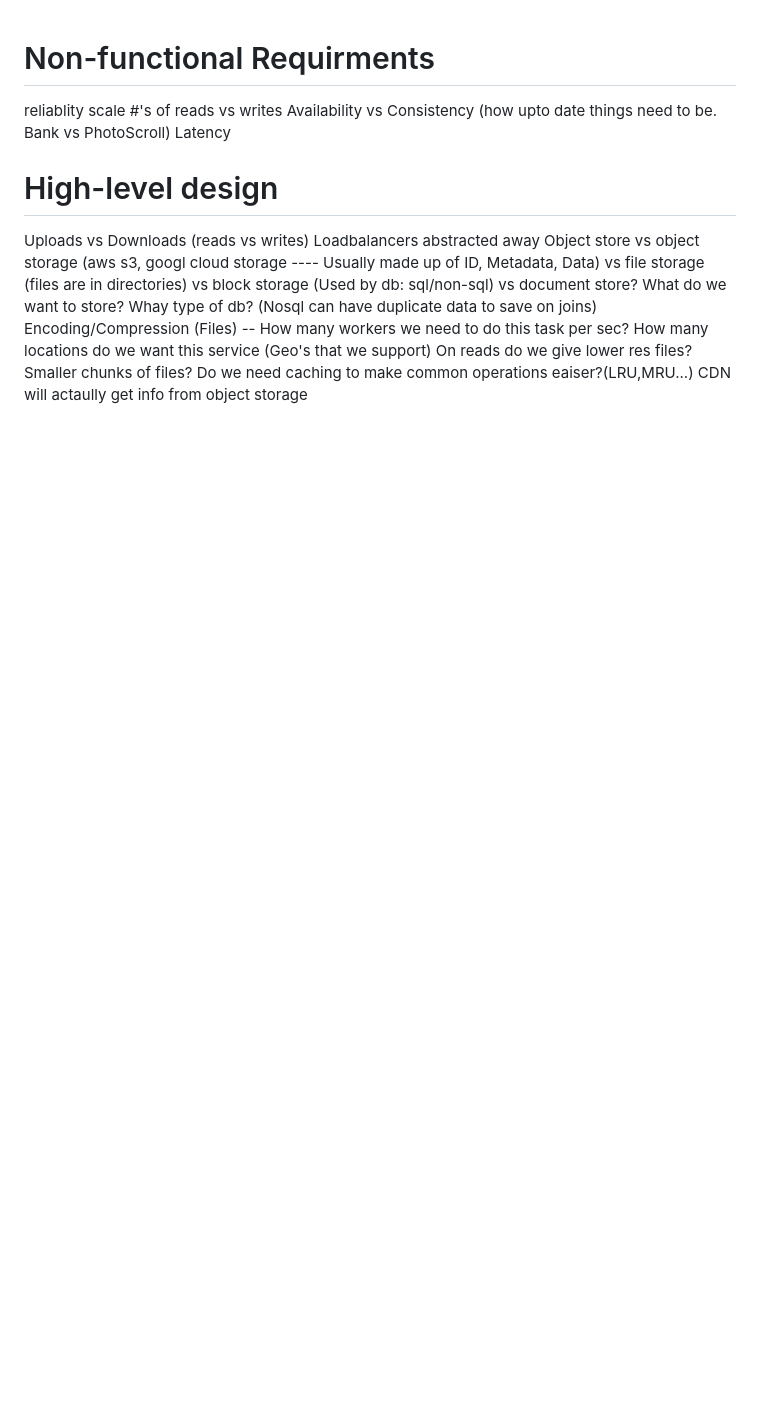
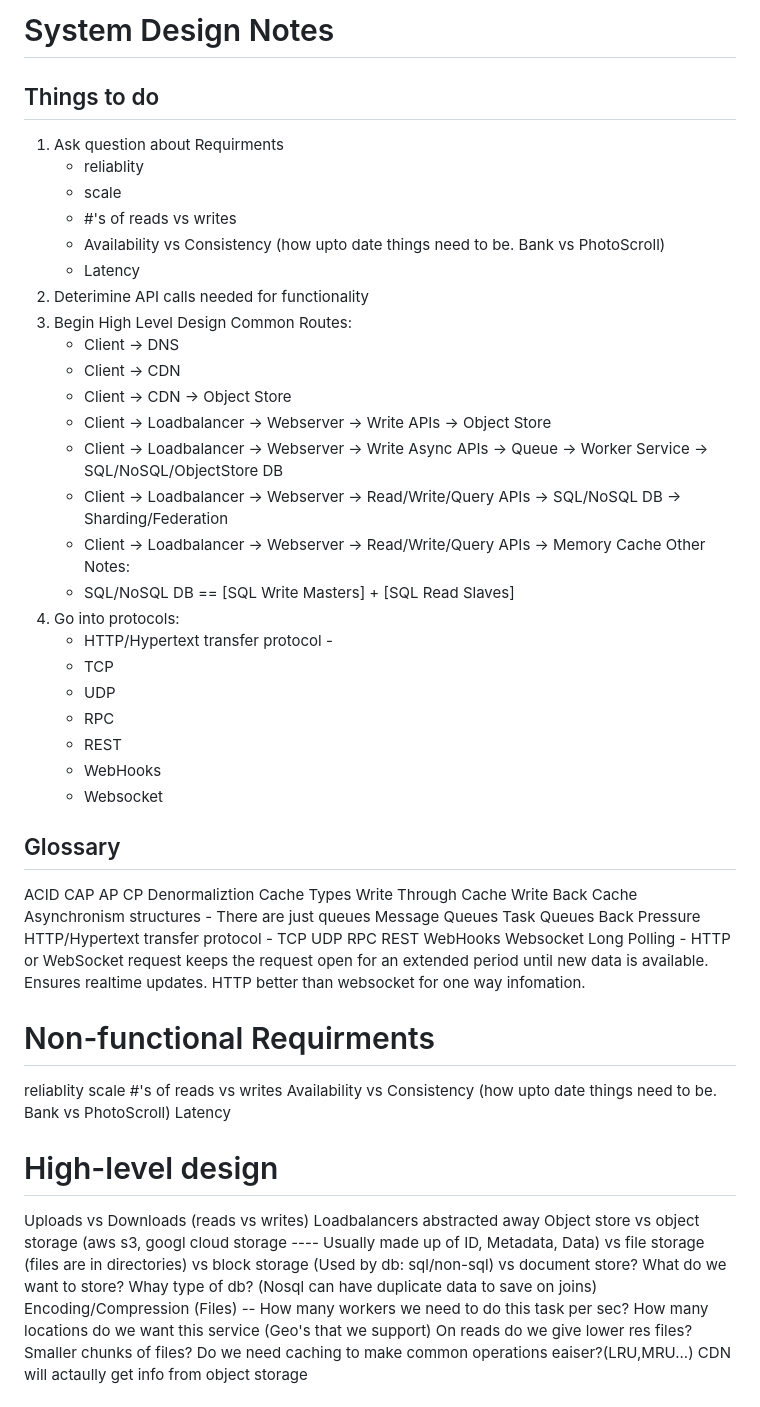
Before and after one commit to aliunwala/personal-cheat-sheets, a Markdown page: javascript/05_systemDesignNotes.md, the part around the change. Rendered like a GitHub page; blank space fills up the shorter version.

Commit message:
Sys design testing

```diff
--- a/javascript/05_systemDesignNotes.md
+++ b/javascript/05_systemDesignNotes.md
@@ -1,3 +1,57 @@
+# System Design Notes
+
+## Things to do
+
+1. Ask question about Requirments
+   - reliablity
+   - scale
+   - #'s of reads vs writes
+   - Availability vs Consistency (how upto date things need to be. Bank vs PhotoScroll)
+   - Latency
+2. Deterimine API calls needed for functionality
+3. Begin High Level Design
+   Common Routes:
+   - Client -> DNS
+   - Client -> CDN
+   - Client -> CDN -> Object Store
+   - Client -> Loadbalancer -> Webserver -> Write APIs -> Object Store
+   - Client -> Loadbalancer -> Webserver -> Write Async APIs -> Queue -> Worker Service -> SQL/NoSQL/ObjectStore DB
+   - Client -> Loadbalancer -> Webserver -> Read/Write/Query APIs -> SQL/NoSQL DB -> Sharding/Federation
+   - Client -> Loadbalancer -> Webserver -> Read/Write/Query APIs -> Memory Cache
+     Other Notes:
+   - SQL/NoSQL DB == [SQL Write Masters] + [SQL Read Slaves]
+4. Go into protocols:
+   - HTTP/Hypertext transfer protocol -
+   - TCP
+   - UDP
+   - RPC
+   - REST
+   - WebHooks
+   - Websocket
+
+## Glossary
+
+ACID
+CAP
+AP
+CP
+Denormaliztion
+Cache Types
+Write Through Cache
+Write Back Cache
+Asynchronism structures - There are just queues
+Message Queues
+Task Queues
+Back Pressure
+HTTP/Hypertext transfer protocol -
+TCP
+UDP
+RPC
+REST
+WebHooks
+Websocket
+Long Polling - HTTP or WebSocket request keeps the request open for an extended period until new data is available. Ensures realtime updates. HTTP better than websocket for one way infomation.
+
 # Non-functional Requirments
 
 reliablity
```
